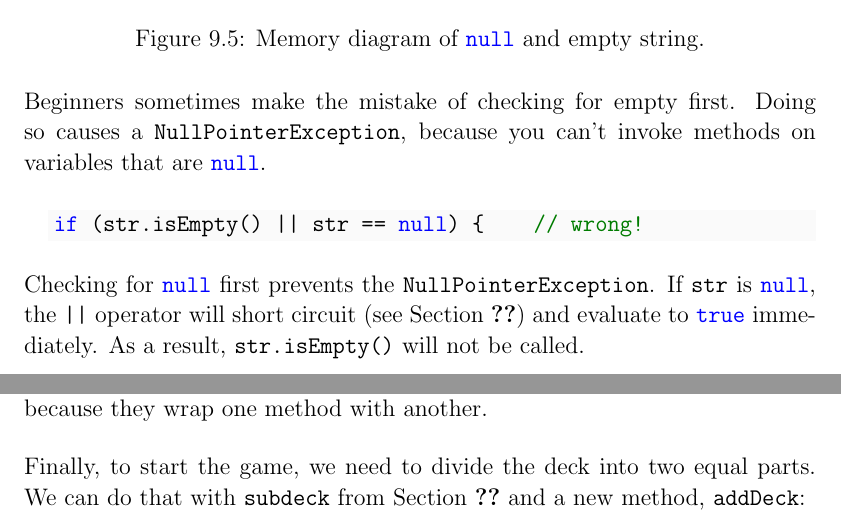
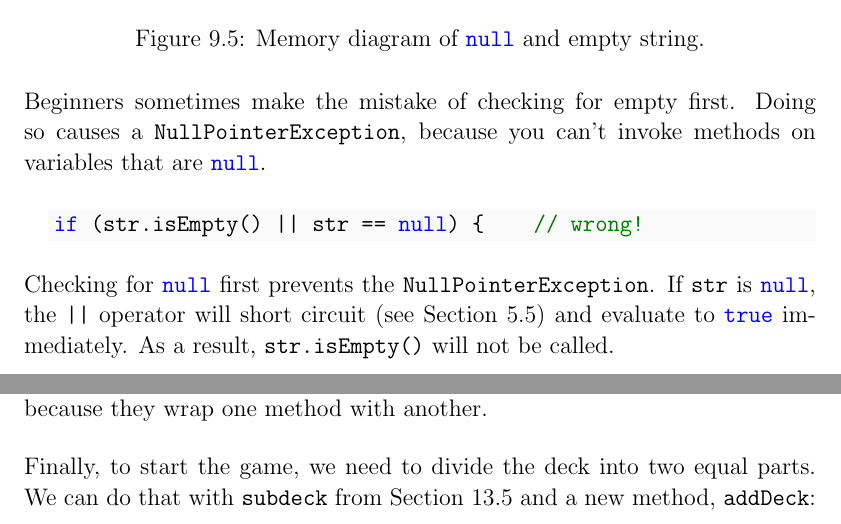
Before and after one commit to ChrisMayfield/ThinkJava2, a LaTeX thesis (thinkjava.tex, which reads ch09.tex, ch13.tex): two parts of pages 179 and 256 of 342, joined at a grey line, cut so that both start at the same text. Compiled offline with pdfLaTeX; a LaTeX package or settings file that is missing is left out.

Commit message:
fix undefined references

```diff
--- a/ch09.tex
+++ b/ch09.tex
@@ -443,7 +443,7 @@ if (str.isEmpty() || str == null) {    // wrong!
 \index{short circuit}
 
 Checking for \java{null} first prevents the \java{NullPointerException}.
-If \java{str} is \java{null}, the \java{||} operator will short circuit (see Section~\ref{short.circuit}) and evaluate to \java{true} immediately.
+If \java{str} is \java{null}, the \java{||} operator will short circuit (see Section~\ref{shortcircuit}) and evaluate to \java{true} immediately.
 As a result, \java{str.isEmpty()} will not be called.
 
 
--- a/ch13.tex
+++ b/ch13.tex
@@ -588,7 +589,7 @@ Methods like these are called {\bf wrapper methods} because they wrap one method
 %\end{code}
 
 Finally, to start the game, we need to divide the deck into two equal parts.
-We can do that with \java{subdeck} from Section~\ref{???} and a new method, \java{addDeck}:
+We can do that with \java{subdeck} from Section~\ref{subdeck} and a new method, \java{addDeck}:
 
 \begin{code}
 public void addDeck(Deck deck) {
```
Also changed, not shown: ch05.tex (+1 -0 lines), ch11.tex (+1 -1 lines), ch13.tex (1 more changed lines).
